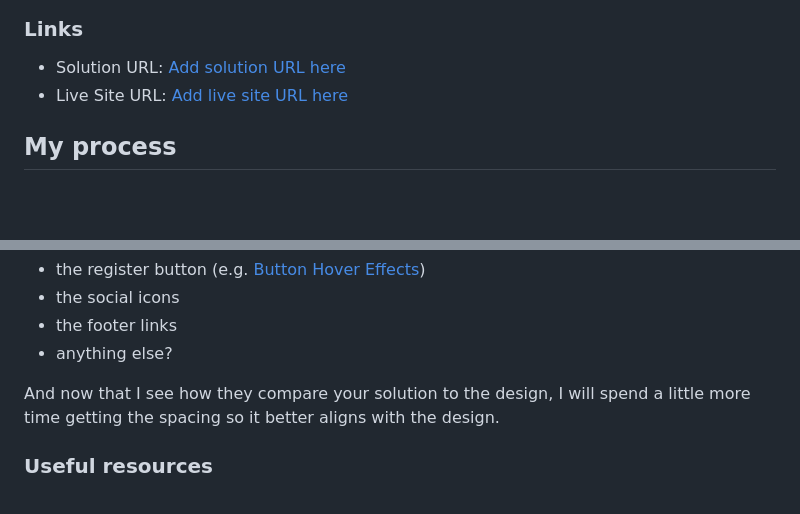
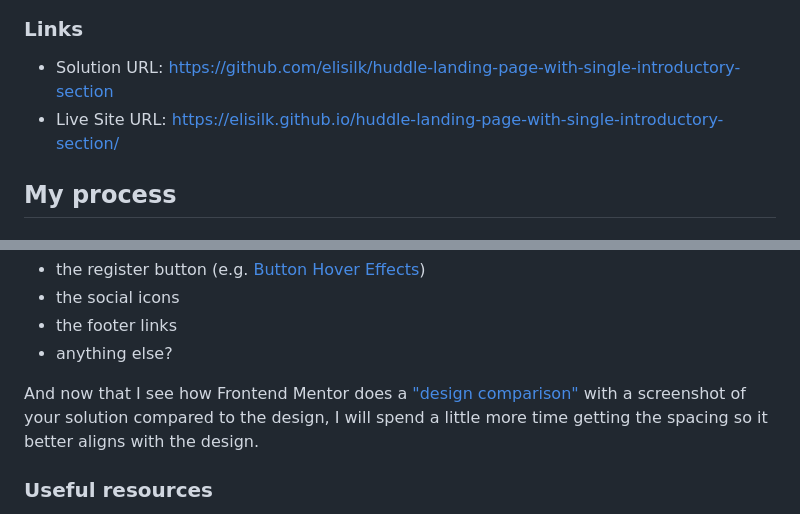
Before and after one commit to elisilk/huddle-landing-page-with-single-introductory-section, a Markdown page: README.md, 2 parts joined by grey strips. Rendered like a GitHub page; blank space fills up the shorter version.

Commit message:
Fixed links to solution and live site URL

```diff
--- a/README.md
+++ b/README.md
@@ -33,8 +33,8 @@ Users should be able to:
 
 ### Links
 
-- Solution URL: [Add solution URL here](https://github.com/elisilk/huddle-landing-page-with-single-introductory-section)
-- Live Site URL: [Add live site URL here](https://elisilk.github.io/huddle-landing-page-with-single-introductory-section/)
+- Solution URL: [https://github.com/elisilk/huddle-landing-page-with-single-introductory-section](https://github.com/elisilk/huddle-landing-page-with-single-introductory-section)
+- Live Site URL: [https://elisilk.github.io/huddle-landing-page-with-single-introductory-section/](https://elisilk.github.io/huddle-landing-page-with-single-introductory-section/)
 
 ## My process
 
@@ -82,7 +82,7 @@ Whoops, I didn't pay enough attention to the one of the key aspects of the chall
 - the footer links
 - anything else?
 
-And now that I see how they compare your solution to the design, I will spend a little more time getting the spacing so it better aligns with the design.
+And now that I see how Frontend Mentor does a ["design comparison"](https://www.frontendmentor.io/solutions/responsive-landing-page-w-bkgd-image-icons-and-css-custom-properties-ddb86IDU28) with a screenshot of your solution compared to the design, I will spend a little more time getting the spacing so it better aligns with the design.
 
 ### Useful resources
 
```
